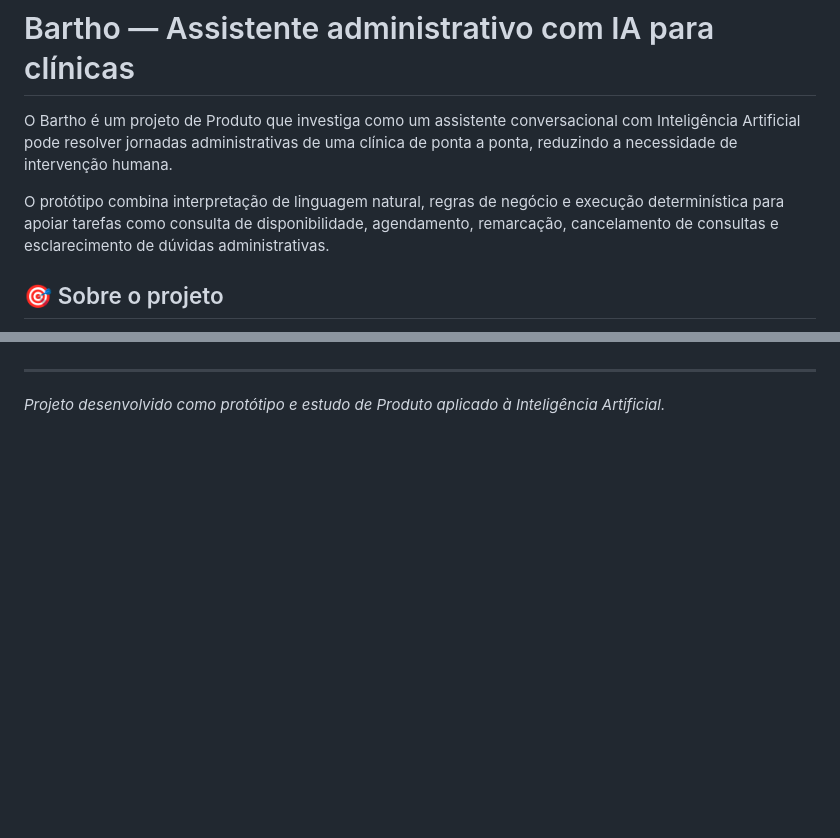
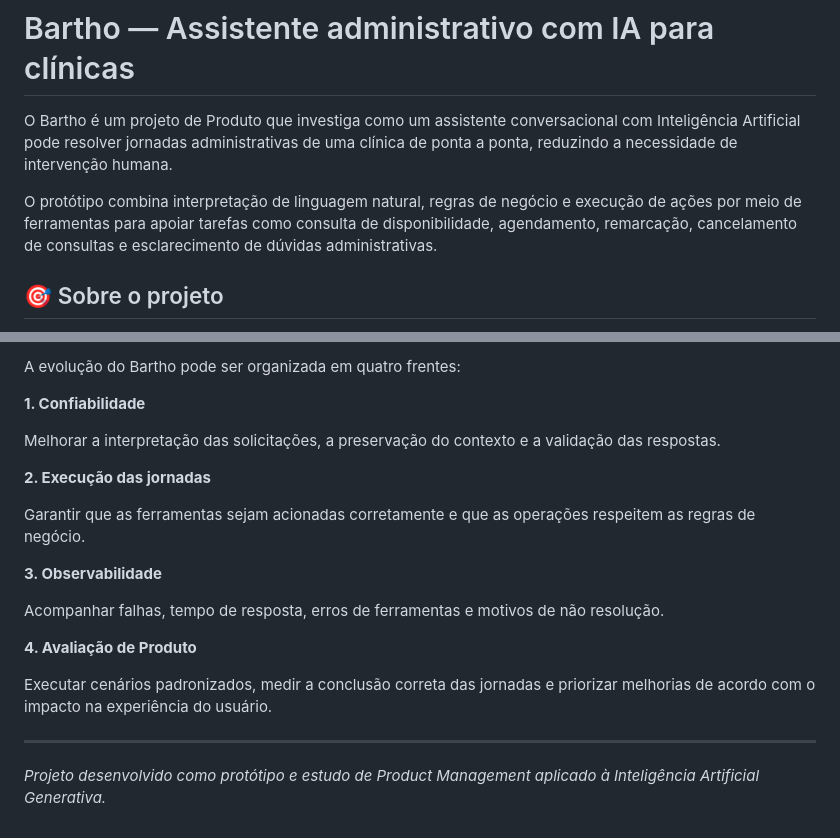
Before and after one commit to anavieira00-product/Bartho-assistente-virtual, a Markdown page: README.md, 2 parts joined by grey strips. GitHub-like rendering; blank space fills up the shorter version.

```diff
--- a/README.md
+++ b/README.md
@@ -2,7 +2,7 @@
 
 O Bartho é um projeto de Produto que investiga como um assistente conversacional com Inteligência Artificial pode resolver jornadas administrativas de uma clínica de ponta a ponta, reduzindo a necessidade de intervenção humana.
 
-O protótipo combina interpretação de linguagem natural, regras de negócio e execução determinística para apoiar tarefas como consulta de disponibilidade, agendamento, remarcação, cancelamento de consultas e esclarecimento de dúvidas administrativas.
+O protótipo combina interpretação de linguagem natural, regras de negócio e execução de ações por meio de ferramentas para apoiar tarefas como consulta de disponibilidade, agendamento, remarcação, cancelamento de consultas e esclarecimento de dúvidas administrativas.
 
 ## 🎯 Sobre o projeto
 
@@ -62,3 +167,21 @@ O objetivo é demonstrar como conceitos de Produto podem ser aplicados à constr
+A evolução do Bartho pode ser organizada em quatro frentes:
+
+**1. Confiabilidade**
+
+Melhorar a interpretação das solicitações, a preservação do contexto e a validação das respostas.
+
+**2. Execução das jornadas**
+
+Garantir que as ferramentas sejam acionadas corretamente e que as operações respeitem as regras de negócio.
+
+**3. Observabilidade**
+
+Acompanhar falhas, tempo de resposta, erros de ferramentas e motivos de não resolução.
+
+**4. Avaliação de Produto**
+
+Executar cenários padronizados, medir a conclusão correta das jornadas e priorizar melhorias de acordo com o impacto na experiência do usuário.
+
 ---
 
-*Projeto desenvolvido como protótipo e estudo de Produto aplicado à Inteligência Artificial.*
+*Projeto desenvolvido como protótipo e estudo de Product Management aplicado à Inteligência Artificial Generativa.*
```
Also changed, not shown: other parts of README.md (+121 -16 lines).
